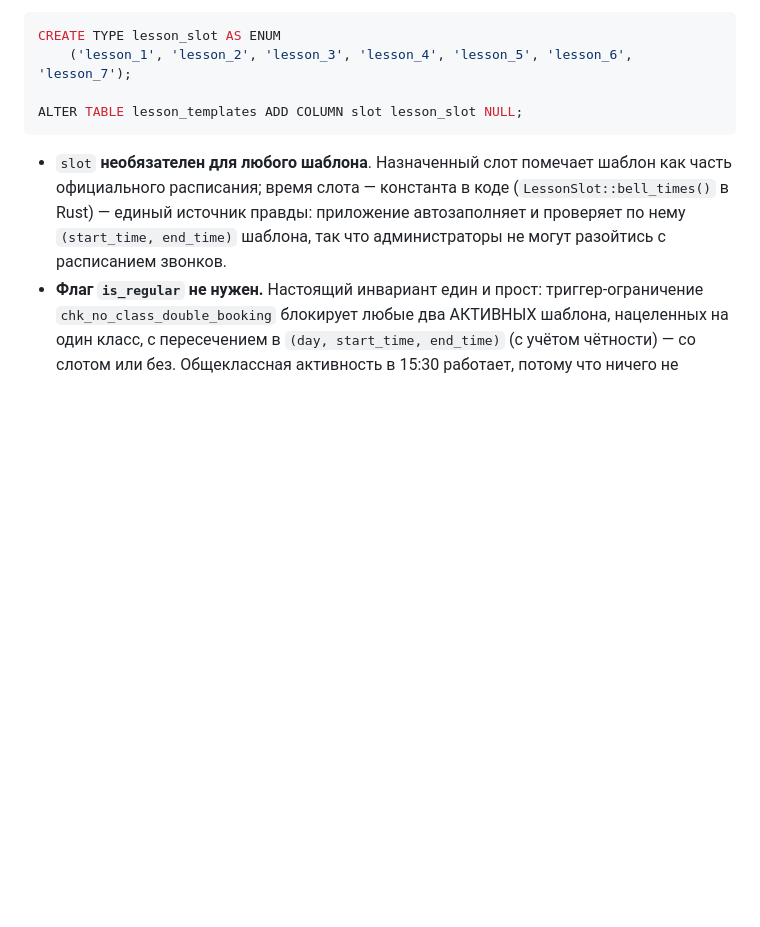
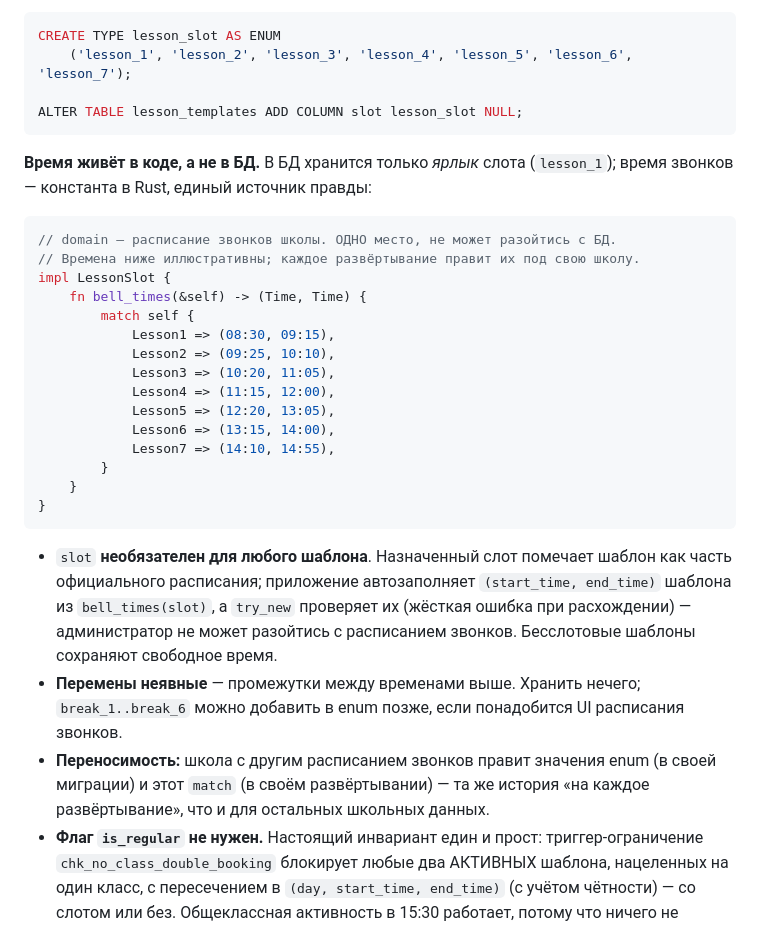
Before and after one commit to eduhub179/EduHub179, a Markdown page: docs/SCHEDULE.md, the part around the change. Rendered like a GitHub page; blank space fills up the shorter version.

Commit message:
docs: make the bell-times-in-code solution visible in §4 (LessonSlot::bell_times snippet + flow)

````diff
--- a/docs/SCHEDULE.md
+++ b/docs/SCHEDULE.md
@@ -68,11 +68,37 @@ CREATE TYPE lesson_slot AS ENUM
 ALTER TABLE lesson_templates ADD COLUMN slot lesson_slot NULL;
 ```
 
+**Время живёт в коде, а не в БД.** В БД хранится только *ярлык* слота (`lesson_1`);
+время звонков — константа в Rust, единый источник правды:
+
+```rust
+// domain — расписание звонков школы. ОДНО место, не может разойтись с БД.
+// Времена ниже иллюстративны; каждое развёртывание правит их под свою школу.
+impl LessonSlot {
+    fn bell_times(&self) -> (Time, Time) {
+        match self {
+            Lesson1 => (08:30, 09:15),
+            Lesson2 => (09:25, 10:10),
+            Lesson3 => (10:20, 11:05),
+            Lesson4 => (11:15, 12:00),
+            Lesson5 => (12:20, 13:05),
+            Lesson6 => (13:15, 14:00),
+            Lesson7 => (14:10, 14:55),
+        }
+    }
+}
+```
+
 - `slot` **необязателен для любого шаблона**. Назначенный слот помечает шаблон как часть
-  официального расписания; время слота — константа в коде (`LessonSlot::bell_times()` в
-  Rust) — единый источник правды: приложение автозаполняет и проверяет по нему
-  `(start_time, end_time)` шаблона, так что администраторы не могут разойтись с расписанием
-  звонков.
+  официального расписания; приложение автозаполняет `(start_time, end_time)` шаблона из
+  `bell_times(slot)`, а `try_new` проверяет их (жёсткая ошибка при расхождении) —
+  администратор не может разойтись с расписанием звонков. Бесслотовые шаблоны сохраняют
+  свободное время.
+- **Перемены неявные** — промежутки между временами выше. Хранить нечего; `break_1..break_6`
+  можно добавить в enum позже, если понадобится UI расписания звонков.
+- **Переносимость:** школа с другим расписанием звонков правит значения enum (в своей
+  миграции) и этот `match` (в своём развёртывании) — та же история «на каждое развёртывание»,
+  что и для остальных школьных данных.
 - **Флаг `is_regular` не нужен.** Настоящий инвариант един и прост: триггер-ограничение
   `chk_no_class_double_booking` блокирует любые два АКТИВНЫХ шаблона, нацеленных на один
   класс, с пересечением в `(day, start_time, end_time)` (с учётом чётности) — со слотом или
````
Also changed, not shown: docs/SCHEDULE.en.md (+28 -3 lines).
